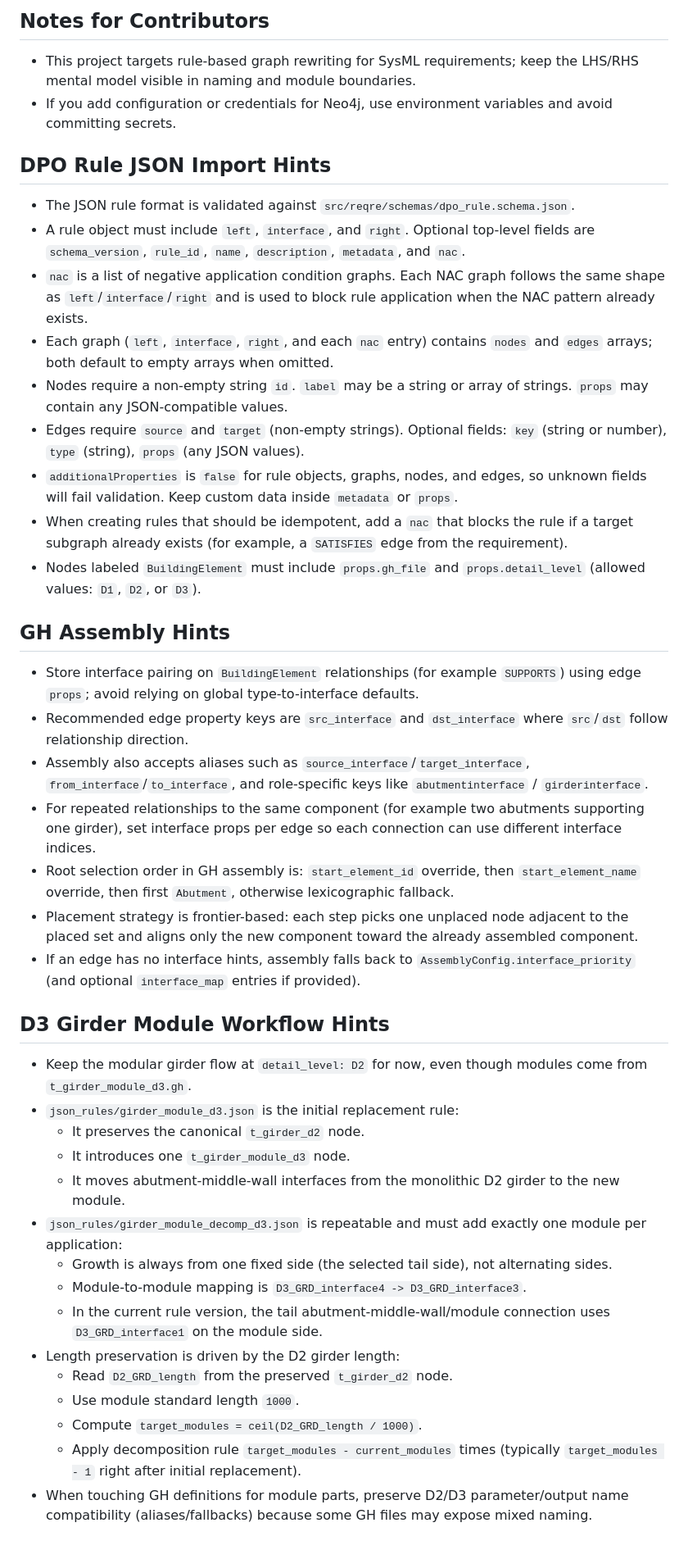
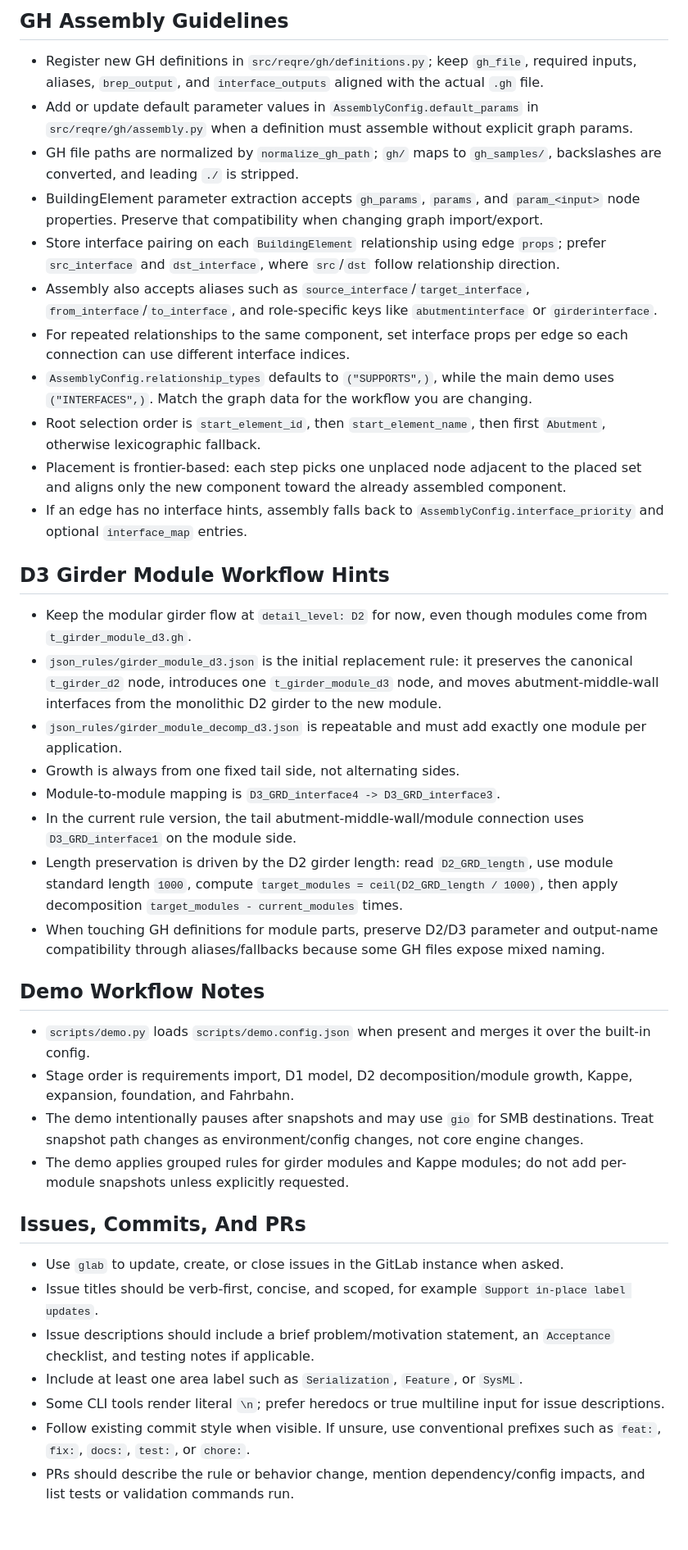
Before and after one commit to Finradon/ReqREATE, a Markdown page: AGENTS.md, the part around one of its changes. Shown at 82% size. Rendered like a GitHub page.

```diff
--- a/AGENTS.md
+++ b/AGENTS.md
@@ -47,41 +77,38 @@ Environment variables used by the repo:
 
-## Notes for Contributors
-- This project targets rule-based graph rewriting for SysML requirements; keep the LHS/RHS mental model visible in naming and module boundaries.
-- If you add configuration or credentials for Neo4j, use environment variables and avoid committing secrets.
-
-## DPO Rule JSON Import Hints
-- The JSON rule format is validated against `src/reqre/schemas/dpo_rule.schema.json`.
-- A rule object must include `left`, `interface`, and `right`. Optional top-level fields are `schema_version`, `rule_id`, `name`, `description`, `metadata`, and `nac`.
-- `nac` is a list of negative application condition graphs. Each NAC graph follows the same shape as `left`/`interface`/`right` and is used to block rule application when the NAC pattern already exists.
-- Each graph (`left`, `interface`, `right`, and each `nac` entry) contains `nodes` and `edges` arrays; both default to empty arrays when omitted.
-- Nodes require a non-empty string `id`. `label` may be a string or array of strings. `props` may contain any JSON-compatible values.
-- Edges require `source` and `target` (non-empty strings). Optional fields: `key` (string or number), `type` (string), `props` (any JSON values).
-- `additionalProperties` is `false` for rule objects, graphs, nodes, and edges, so unknown fields will fail validation. Keep custom data inside `metadata` or `props`.
-- When creating rules that should be idempotent, add a `nac` that blocks the rule if a target subgraph already exists (for example, a `SATISFIES` edge from the requirement).
-- Nodes labeled `BuildingElement` must include `props.gh_file` and `props.detail_level` (allowed values: `D1`, `D2`, or `D3`).
-
-## GH Assembly Hints
-- Store interface pairing on `BuildingElement` relationships (for example `SUPPORTS`) using edge `props`; avoid relying on global type-to-interface defaults.
-- Recommended edge property keys are `src_interface` and `dst_interface` where `src`/`dst` follow relationship direction.
-- Assembly also accepts aliases such as `source_interface`/`target_interface`, `from_interface`/`to_interface`, and role-specific keys like `abutmentinterface` / `girderinterface`.
-- For repeated relationships to the same component (for example two abutments supporting one girder), set interface props per edge so each connection can use different interface indices.
-- Root selection order in GH assembly is: `start_element_id` override, then `start_element_name` override, then first `Abutment`, otherwise lexicographic fallback.
-- Placement strategy is frontier-based: each step picks one unplaced node adjacent to the placed set and aligns only the new component toward the already assembled component.
-- If an edge has no interface hints, assembly falls back to `AssemblyConfig.interface_priority` (and optional `interface_map` entries if provided).
+## GH Assembly Guidelines
+- Register new GH definitions in `src/reqre/gh/definitions.py`; keep `gh_file`, required inputs, aliases, `brep_output`, and `interface_outputs` aligned with the actual `.gh` file.
+- Add or update default parameter values in `AssemblyConfig.default_params` in `src/reqre/gh/assembly.py` when a definition must assemble without explicit graph params.
+- GH file paths are normalized by `normalize_gh_path`; `gh/` maps to `gh_samples/`, backslashes are converted, and leading `./` is stripped.
+- BuildingElement parameter extraction accepts `gh_params`, `params`, and `param_<input>` node properties. Preserve that compatibility when changing graph import/export.
+- Store interface pairing on each `BuildingElement` relationship using edge `props`; prefer `src_interface` and `dst_interface`, where `src`/`dst` follow relationship direction.
+- Assembly also accepts aliases such as `source_interface`/`target_interface`, `from_interface`/`to_interface`, and role-specific keys like `abutmentinterface` or `girderinterface`.
+- For repeated relationships to the same component, set interface props per edge so each connection can use different interface indices.
+- `AssemblyConfig.relationship_types` defaults to `("SUPPORTS",)`, while the main demo uses `("INTERFACES",)`. Match the graph data for the workflow you are changing.
+- Root selection order is `start_element_id`, then `start_element_name`, then first `Abutment`, otherwise lexicographic fallback.
+- Placement is frontier-based: each step picks one unplaced node adjacent to the placed set and aligns only the new component toward the already assembled component.
+- If an edge has no interface hints, assembly falls back to `AssemblyConfig.interface_priority` and optional `interface_map` entries.
 
 ## D3 Girder Module Workflow Hints
 - Keep the modular girder flow at `detail_level: D2` for now, even though modules come from `t_girder_module_d3.gh`.
-- `json_rules/girder_module_d3.json` is the initial replacement rule:
-  - It preserves the canonical `t_girder_d2` node.
-  - It introduces one `t_girder_module_d3` node.
-  - It moves abutment-middle-wall interfaces from the monolithic D2 girder to the new module.
-- `json_rules/girder_module_decomp_d3.json` is repeatable and must add exactly one module per application:
-  - Growth is always from one fixed side (the selected tail side), not alternating sides.
-  - Module-to-module mapping is `D3_GRD_interface4 -> D3_GRD_interface3`.
-  - In the current rule version, the tail abutment-middle-wall/module connection uses `D3_GRD_interface1` on the module side.
-- Length preservation is driven by the D2 girder length:
-  - Read `D2_GRD_length` from the preserved `t_girder_d2` node.
-  - Use module standard length `1000`.
-  - Compute `target_modules = ceil(D2_GRD_length / 1000)`.
-  - Apply decomposition rule `target_modules - current_modules` times (typically `target_modules - 1` right after initial replacement).
-- When touching GH definitions for module parts, preserve D2/D3 parameter/output name compatibility (aliases/fallbacks) because some GH files may expose mixed naming.
+- `json_rules/girder_module_d3.json` is the initial replacement rule: it preserves the canonical `t_girder_d2` node, introduces one `t_girder_module_d3` node, and moves abutment-middle-wall interfaces from the monolithic D2 girder to the new module.
+- `json_rules/girder_module_decomp_d3.json` is repeatable and must add exactly one module per application.
+- Growth is always from one fixed tail side, not alternating sides.
+- Module-to-module mapping is `D3_GRD_interface4 -> D3_GRD_interface3`.
+- In the current rule version, the tail abutment-middle-wall/module connection uses `D3_GRD_interface1` on the module side.
+- Length preservation is driven by the D2 girder length: read `D2_GRD_length`, use module standard length `1000`, compute `target_modules = ceil(D2_GRD_length / 1000)`, then apply decomposition `target_modules - current_modules` times.
+- When touching GH definitions for module parts, preserve D2/D3 parameter and output-name compatibility through aliases/fallbacks because some GH files expose mixed naming.
+
+## Demo Workflow Notes
+- `scripts/demo.py` loads `scripts/demo.config.json` when present and merges it over the built-in config.
+- Stage order is requirements import, D1 model, D2 decomposition/module growth, Kappe, expansion, foundation, and Fahrbahn.
+- The demo intentionally pauses after snapshots and may use `gio` for SMB destinations. Treat snapshot path changes as environment/config changes, not core engine changes.
+- The demo applies grouped rules for girder modules and Kappe modules; do not add per-module snapshots unless explicitly requested.
+
+## Issues, Commits, And PRs
+- Use `glab` to update, create, or close issues in the GitLab instance when asked.
+- Issue titles should be verb-first, concise, and scoped, for example `Support in-place label updates`.
+- Issue descriptions should include a brief problem/motivation statement, an `Acceptance` checklist, and testing notes if applicable.
+- Include at least one area label such as `Serialization`, `Feature`, or `SysML`.
+- Some CLI tools render literal `\n`; prefer heredocs or true multiline input for issue descriptions.
+- Follow existing commit style when visible. If unsure, use conventional prefixes such as `feat:`, `fix:`, `docs:`, `test:`, or `chore:`.
+- PRs should describe the rule or behavior change, mention dependency/config impacts, and list tests or validation commands run.
```
Also changed, not shown: other parts of AGENTS.md (+66 -36 lines).
